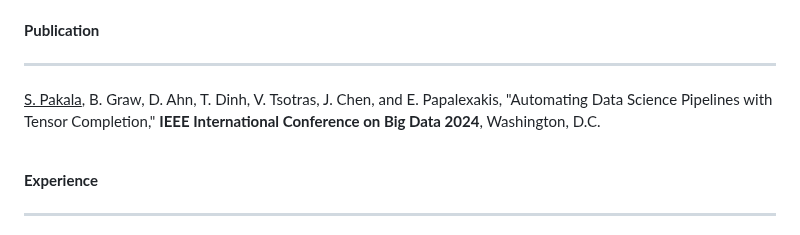
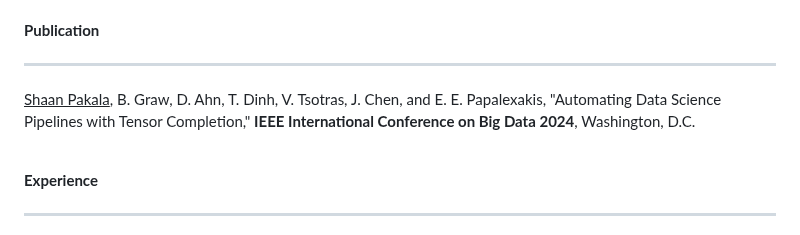
Before and after one commit to shaanpakala/shaanpakala.github.io, a Markdown page: README.md, the part around one of its changes. Rendered like a GitHub page.

```diff
--- a/README.md
+++ b/README.md
@@ -65,7 +65,7 @@
 </section>
 
 <p style="font-size: 24px; display: flex; justify-content: space-between; line-height: 1.0;">
-  <span><u>S. Pakala</u>, B. Graw, D. Ahn, T. Dinh, V. Tsotras, J. Chen, and E. Papalexakis, "Automating Data Science Pipelines with Tensor Completion," <b>IEEE International Conference on Big Data 2024</b>, Washington, D.C. </span>
+  <span><u>Shaan Pakala</u>, B. Graw, D. Ahn, T. Dinh, V. Tsotras, J. Chen, and E. E. Papalexakis, "Automating Data Science Pipelines with Tensor Completion," <b>IEEE International Conference on Big Data 2024</b>, Washington, D.C. </span>
 </p>
 
 <section id="Experience">
```
Also changed, not shown: other parts of README.md (+1 -1 lines).
